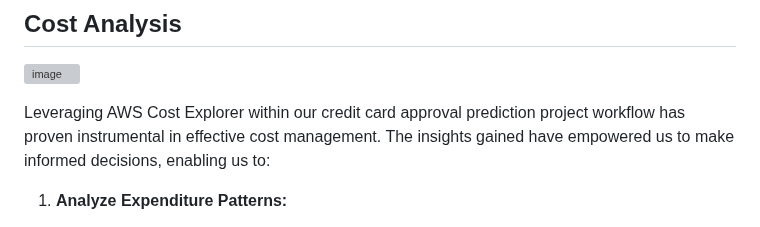
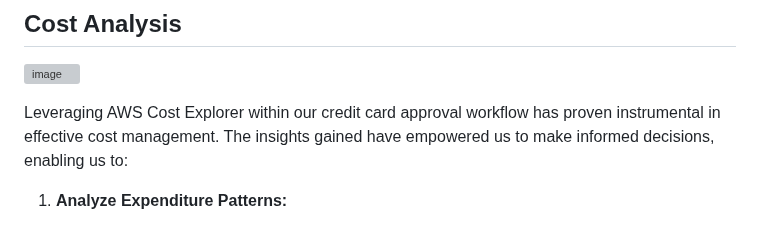
Before and after one commit to carlsigiew/CreditCardApprovalCCDA, a Markdown page: README.md, the part around the change. Rendered like a GitHub page; grey boxes are pictures that could not be loaded.

```diff
--- a/README.md
+++ b/README.md
@@ -138,7 +138,7 @@ The ROC AUC score for the Gradient Boosting Classifier is the highest, so we wil
 ![image](https://github.com/carlsigiew/CreditCardApprovalCCDA/assets/25591822/d1798b62-24b8-4898-9f94-6062b31049a9)
 
 
-Leveraging AWS Cost Explorer within our credit card approval prediction project workflow has proven instrumental in effective cost management. The insights gained have empowered us to make informed decisions, enabling us to:
+Leveraging AWS Cost Explorer within our credit card approval workflow has proven instrumental in effective cost management. The insights gained have empowered us to make informed decisions, enabling us to:
 
 1. **Analyze Expenditure Patterns:**
    - Visualizing expenses across various AWS services has been instrumental in identifying trends and high-expenditure areas, enhancing our understanding of resource utilization patterns specific to our credit card approval prediction workflow.
```
